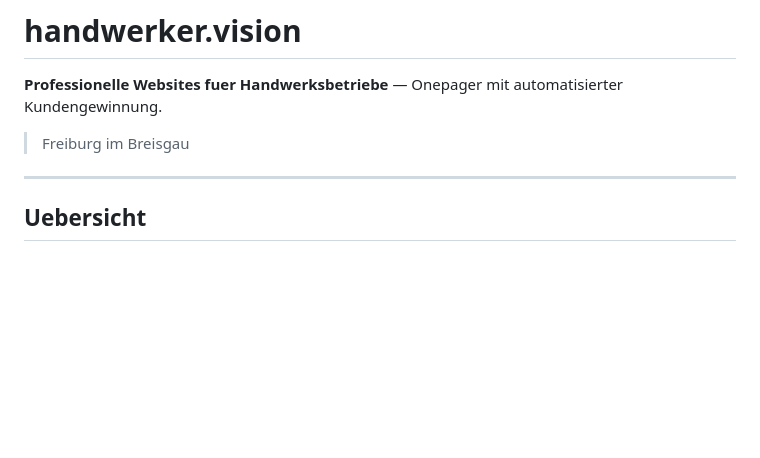
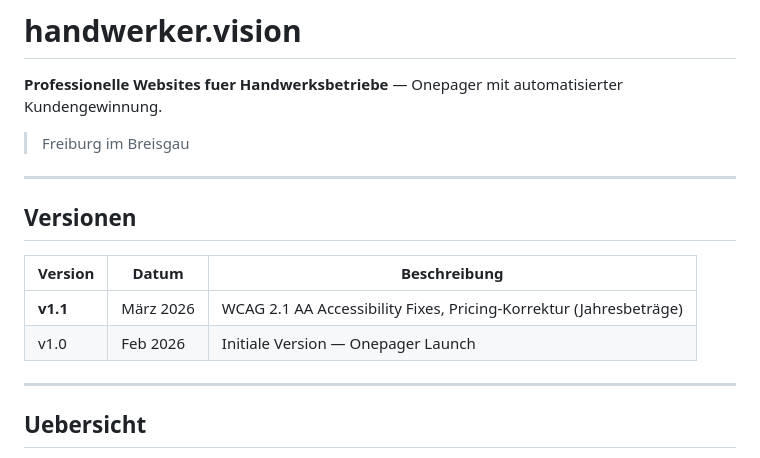
Before and after one commit to regmetisweb-png/handwerker.vision, a Markdown page: README.md, the part around the change. Drawn GitHub-style; blank space fills up the shorter version.

```diff
--- a/README.md
+++ b/README.md
@@ -3,6 +3,15 @@
 **Professionelle Websites fuer Handwerksbetriebe** — Onepager mit automatisierter Kundengewinnung.
 
 > Freiburg im Breisgau
+
+---
+
+## Versionen
+
+| Version | Datum | Beschreibung |
+|---|---|---|
+| **v1.1** | März 2026 | WCAG 2.1 AA Accessibility Fixes, Pricing-Korrektur (Jahresbeträge) |
+| v1.0 | Feb 2026 | Initiale Version — Onepager Launch |
 
 ---
 
```
Also changed, not shown: docs/ARCHITEKTUR.md (+10 -1 lines).
